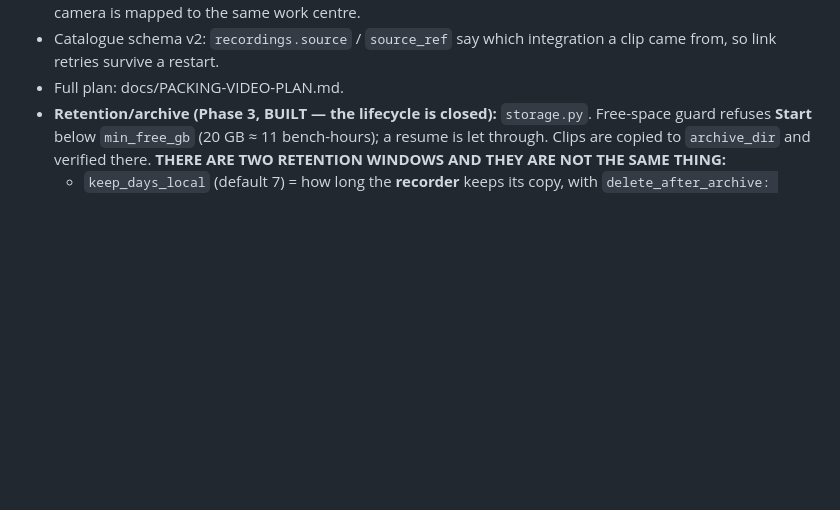
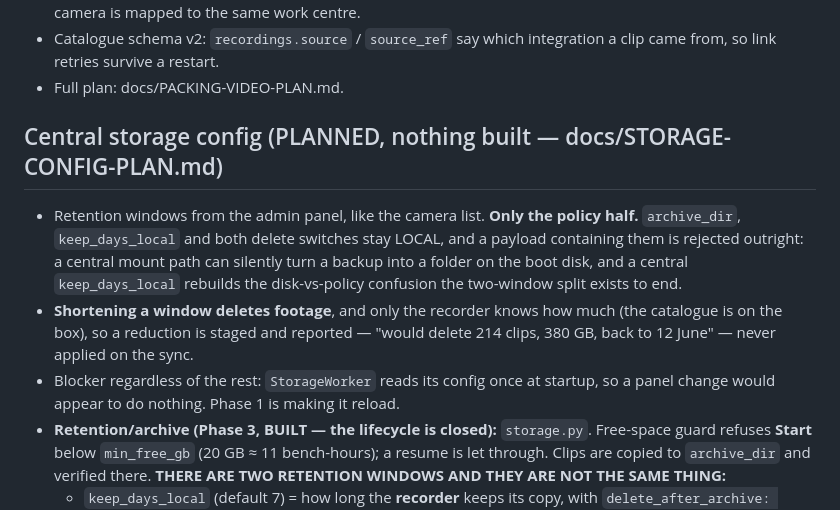
Before and after one commit to arunsinghal-stack/repaircam, a Markdown page: CLAUDE.md, the part around the change. Rendered like a GitHub page; blank space fills up the shorter version.

Commit message:
Record the storage-config boundary where a fresh session will read it
Co-Authored-By: Claude Opus 5 <noreply@anthropic.com>
Claude-Session: https://claude.ai/code/session_01J52f6kvSAuQiUhuhBQuHyy

```diff
--- a/CLAUDE.md
+++ b/CLAUDE.md
@@ -160,6 +160,18 @@ the job (MO/operation/device/IMEI) and gets a sidecar JSON so the dataset is sel
 - Catalogue schema v2: `recordings.source` / `source_ref` say which integration a clip came
   from, so link retries survive a restart.
 - Full plan: docs/PACKING-VIDEO-PLAN.md.
+
+## Central storage config (PLANNED, nothing built — docs/STORAGE-CONFIG-PLAN.md)
+- Retention windows from the admin panel, like the camera list. **Only the policy half.**
+  `archive_dir`, `keep_days_local` and both delete switches stay LOCAL, and a payload
+  containing them is rejected outright: a central mount path can silently turn a backup
+  into a folder on the boot disk, and a central `keep_days_local` rebuilds the
+  disk-vs-policy confusion the two-window split exists to end.
+- **Shortening a window deletes footage**, and only the recorder knows how much (the
+  catalogue is on the box), so a reduction is staged and reported — "would delete 214
+  clips, 380 GB, back to 12 June" — never applied on the sync.
+- Blocker regardless of the rest: `StorageWorker` reads its config once at startup, so a
+  panel change would appear to do nothing. Phase 1 is making it reload.
 - **Retention/archive (Phase 3, BUILT — the lifecycle is closed):** `storage.py`.
   Free-space guard refuses **Start** below `min_free_gb` (20 GB ≈ 11 bench-hours); a resume
   is let through. Clips are copied to `archive_dir` and verified there.
```
